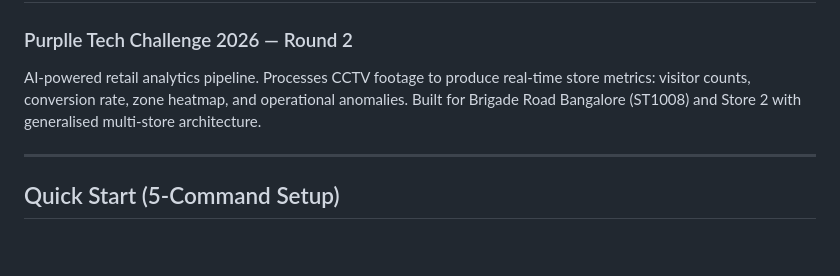
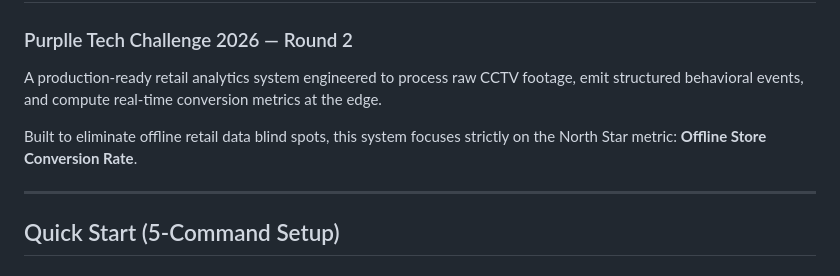
Before and after one commit to sonall99/AI-powered-Store-Intelligence-System, a Markdown page: README.md, the part around the change. Rendered like a GitHub page; blank space fills up the shorter version.

Commit message:
Revise README to enhance project clarity
Updated project description to highlight system capabilities and focus on offline store conversion rate.

```diff
--- a/README.md
+++ b/README.md
@@ -1,7 +1,9 @@
 # Store Intelligence System
 ### Purplle Tech Challenge 2026 — Round 2
 
-AI-powered retail analytics pipeline. Processes CCTV footage to produce real-time store metrics: visitor counts, conversion rate, zone heatmap, and operational anomalies. Built for Brigade Road Bangalore (ST1008) and Store 2 with generalised multi-store architecture.
+A production-ready retail analytics system engineered to process raw CCTV footage, emit structured behavioral events, and compute real-time conversion metrics at the edge.
+
+Built to eliminate offline retail data blind spots, this system focuses strictly on the North Star metric: **Offline Store Conversion Rate**.
 
 ---
 
```
